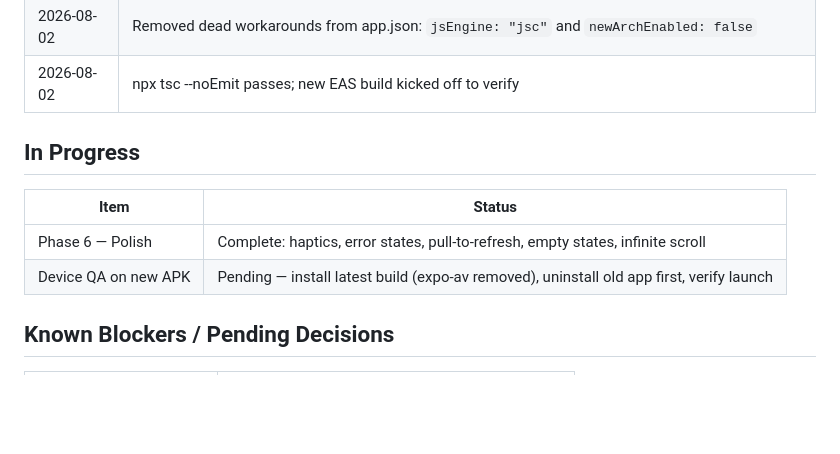
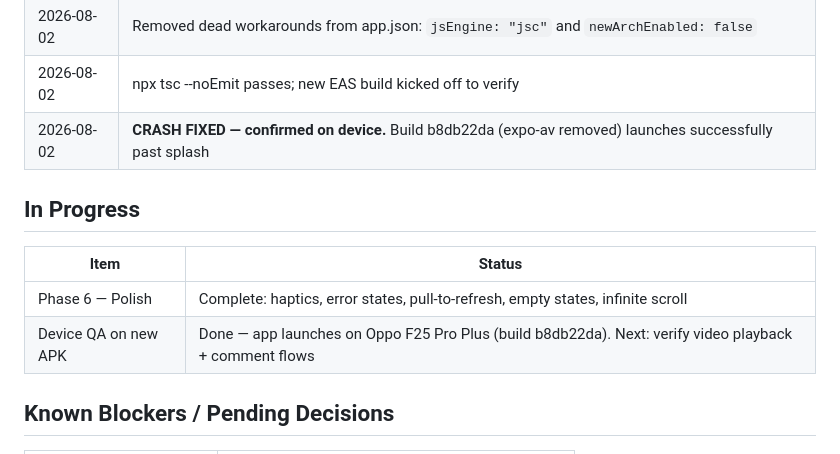
Before and after one commit to DarshanKumarDoddi/video-comment-application, a Markdown page: memory.md, the part around the change. Drawn GitHub-style; blank space fills up the shorter version.

```diff
--- a/memory.md
+++ b/memory.md
@@ -55,13 +55,14 @@
 | 2026-08-02 | Removed expo-av entirely; migrated both video components to expo-video@57.0.2 |
 | 2026-08-02 | Removed dead workarounds from app.json: `jsEngine: "jsc"` and `newArchEnabled: false` |
 | 2026-08-02 | npx tsc --noEmit passes; new EAS build kicked off to verify |
+| 2026-08-02 | **CRASH FIXED — confirmed on device.** Build b8db22da (expo-av removed) launches successfully past splash |
 
 ## In Progress
 
 | Item | Status |
 |------|--------|
 | Phase 6 — Polish | Complete: haptics, error states, pull-to-refresh, empty states, infinite scroll |
-| Device QA on new APK | Pending — install latest build (expo-av removed), uninstall old app first, verify launch |
+| Device QA on new APK | Done — app launches on Oppo F25 Pro Plus (build b8db22da). Next: verify video playback + comment flows |
 
 ## Known Blockers / Pending Decisions
 
```
Also changed, not shown: CRASH_REPORT.md (+1 -1 lines).
